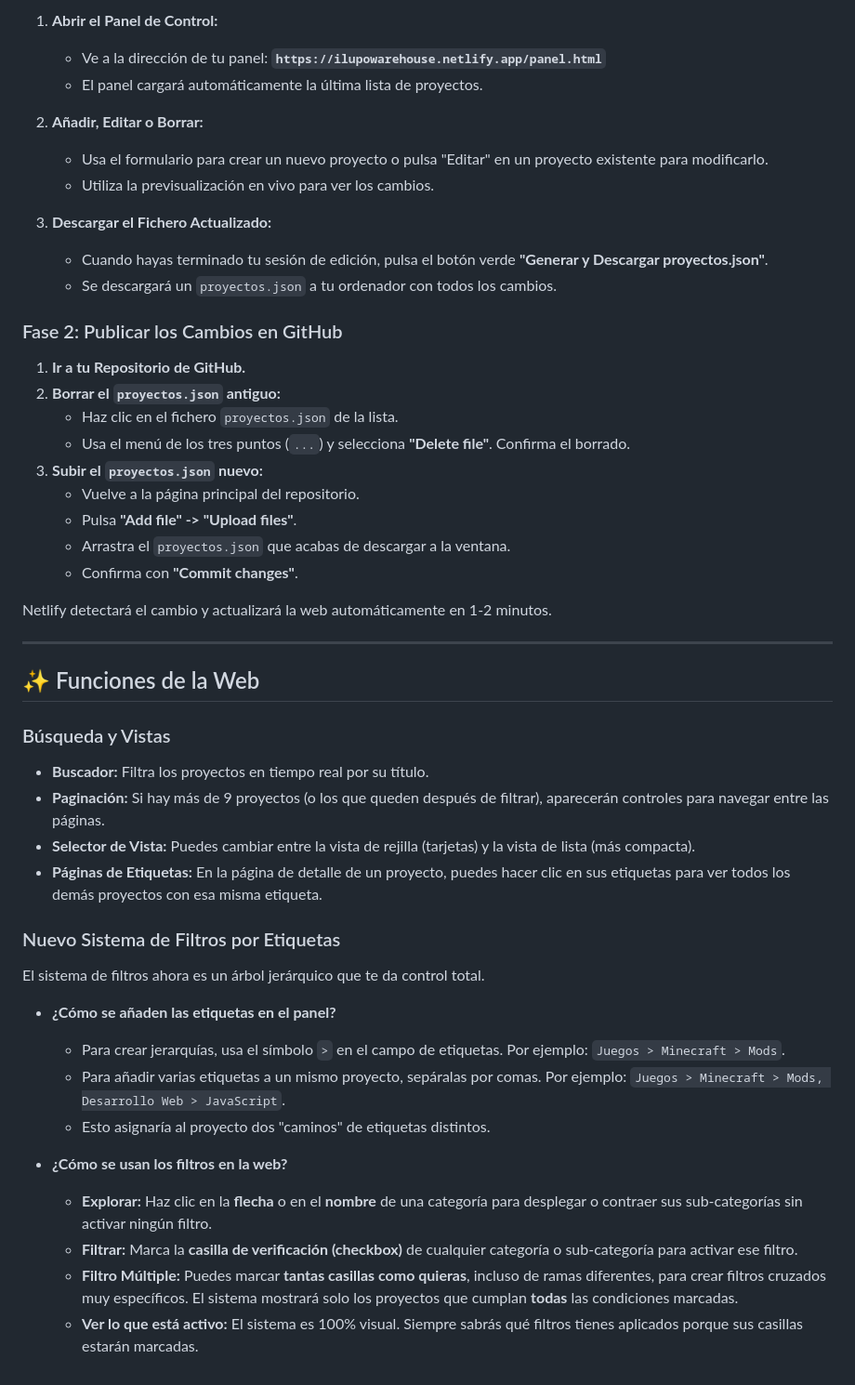
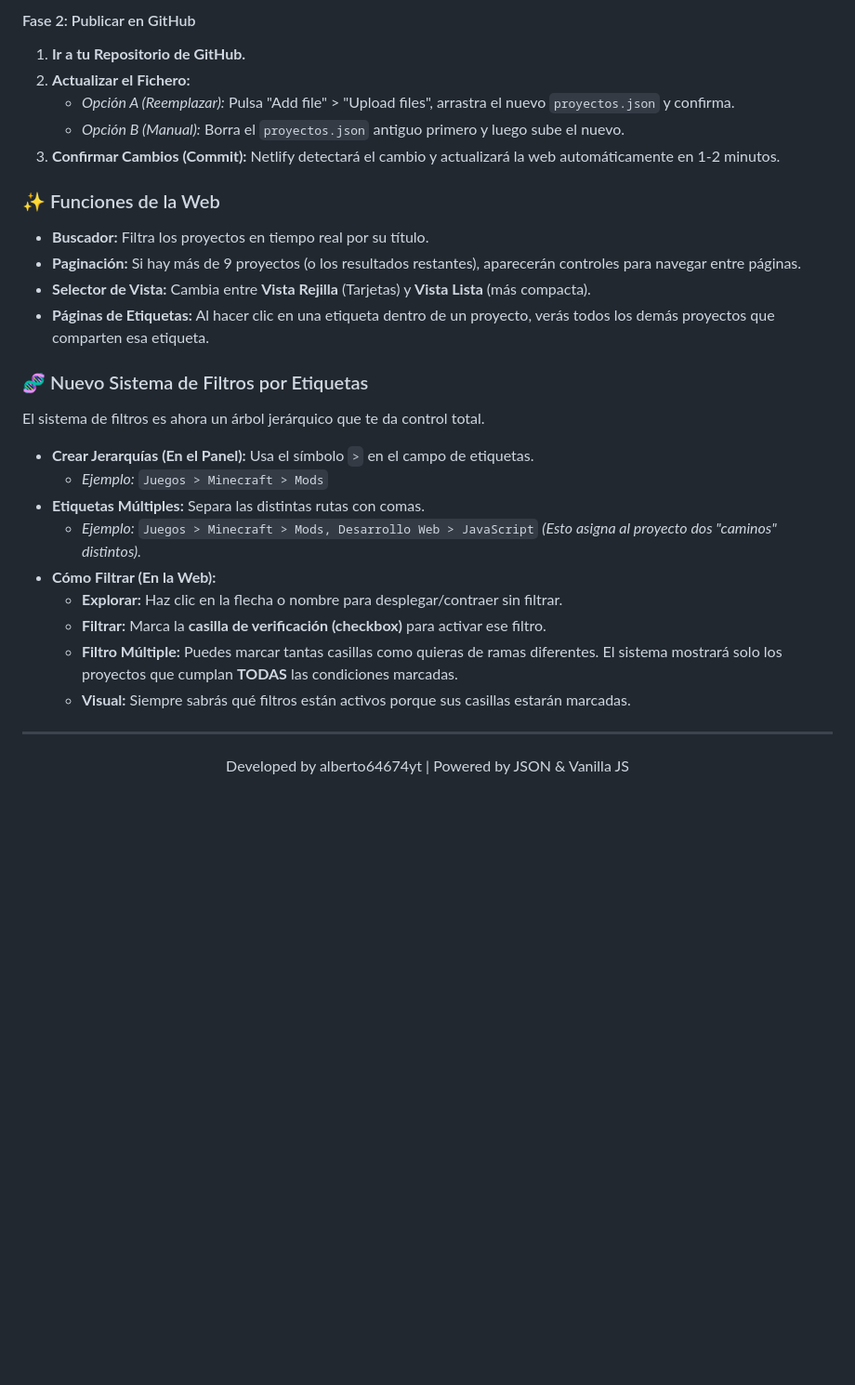
Before and after one commit to alberto64674yt/iLupo-Warehouse, a Markdown page: README.md, the part around the change printed below. Shown: that part at 93% size. Rendered like a GitHub page; blank space fills up the shorter version.

Commit message:
Revise README for clarity and structure
Updated the README to enhance clarity and organization, including a new structure for the user manual and improved language sections.

```diff
--- a/README.md
+++ b/README.md
@@ -12,51 +84,38 @@ El proceso se divide en **Generar** el fichero de datos actualizado y **Subirlo*
 
-1.  **Abrir el Panel de Control:**
-    * Ve a la dirección de tu panel: **`https://ilupowarehouse.netlify.app/panel.html`**
-    * El panel cargará automáticamente la última lista de proyectos.
+#### Fase 2: Publicar en GitHub
+1.  **Ir a tu Repositorio de GitHub.**
+2.  **Actualizar el Fichero:**
+    * *Opción A (Reemplazar):* Pulsa "Add file" > "Upload files", arrastra el nuevo `proyectos.json` y confirma.
+    * *Opción B (Manual):* Borra el `proyectos.json` antiguo primero y luego sube el nuevo.
+3.  **Confirmar Cambios (Commit):**
+    Netlify detectará el cambio y actualizará la web automáticamente en 1-2 minutos.
 
-2.  **Añadir, Editar o Borrar:**
-    * Usa el formulario para crear un nuevo proyecto o pulsa "Editar" en un proyecto existente para modificarlo.
-    * Utiliza la previsualización en vivo para ver los cambios.
+### ✨ Funciones de la Web
 
-3.  **Descargar el Fichero Actualizado:**
-    * Cuando hayas terminado tu sesión de edición, pulsa el botón verde **"Generar y Descargar proyectos.json"**.
-    * Se descargará un `proyectos.json` a tu ordenador con todos los cambios.
+* **Buscador:** Filtra los proyectos en tiempo real por su título.
+* **Paginación:** Si hay más de 9 proyectos (o los resultados restantes), aparecerán controles para navegar entre páginas.
+* **Selector de Vista:** Cambia entre **Vista Rejilla** (Tarjetas) y **Vista Lista** (más compacta).
+* **Páginas de Etiquetas:** Al hacer clic en una etiqueta dentro de un proyecto, verás todos los demás proyectos que comparten esa etiqueta.
 
-### Fase 2: Publicar los Cambios en GitHub
+### 🧬 Nuevo Sistema de Filtros por Etiquetas
 
-1.  **Ir a tu Repositorio de GitHub.**
-2.  **Borrar el `proyectos.json` antiguo:**
-    * Haz clic en el fichero `proyectos.json` de la lista.
-    * Usa el menú de los tres puntos (`...`) y selecciona **"Delete file"**. Confirma el borrado.
-3.  **Subir el `proyectos.json` nuevo:**
-    * Vuelve a la página principal del repositorio.
-    * Pulsa **"Add file" -> "Upload files"**.
-    * Arrastra el `proyectos.json` que acabas de descargar a la ventana.
-    * Confirma con **"Commit changes"**.
+El sistema de filtros es ahora un árbol jerárquico que te da control total.
 
-Netlify detectará el cambio y actualizará la web automáticamente en 1-2 minutos.
+* **Crear Jerarquías (En el Panel):**
+    Usa el símbolo `>` en el campo de etiquetas.
+    * *Ejemplo:* `Juegos > Minecraft > Mods`
+* **Etiquetas Múltiples:**
+    Separa las distintas rutas con comas.
+    * *Ejemplo:* `Juegos > Minecraft > Mods, Desarrollo Web > JavaScript`
+    *(Esto asigna al proyecto dos "caminos" distintos).*
+* **Cómo Filtrar (En la Web):**
+    * **Explorar:** Haz clic en la flecha o nombre para desplegar/contraer sin filtrar.
+    * **Filtrar:** Marca la **casilla de verificación (checkbox)** para activar ese filtro.
+    * **Filtro Múltiple:** Puedes marcar tantas casillas como quieras de ramas diferentes. El sistema mostrará solo los proyectos que cumplan **TODAS** las condiciones marcadas.
+    * **Visual:** Siempre sabrás qué filtros están activos porque sus casillas estarán marcadas.
 
 ---
 
-## ✨ Funciones de la Web
-
-### Búsqueda y Vistas
-* **Buscador:** Filtra los proyectos en tiempo real por su título.
-* **Paginación:** Si hay más de 9 proyectos (o los que queden después de filtrar), aparecerán controles para navegar entre las páginas.
-* **Selector de Vista:** Puedes cambiar entre la vista de rejilla (tarjetas) y la vista de lista (más compacta).
-* **Páginas de Etiquetas:** En la página de detalle de un proyecto, puedes hacer clic en sus etiquetas para ver todos los demás proyectos con esa misma etiqueta.
-
-### Nuevo Sistema de Filtros por Etiquetas
-
-El sistema de filtros ahora es un árbol jerárquico que te da control total.
-
-* **¿Cómo se añaden las etiquetas en el panel?**
-    * Para crear jerarquías, usa el símbolo `>` en el campo de etiquetas. Por ejemplo: `Juegos > Minecraft > Mods`.
-    * Para añadir varias etiquetas a un mismo proyecto, sepáralas por comas. Por ejemplo: `Juegos > Minecraft > Mods, Desarrollo Web > JavaScript`.
-    * Esto asignaría al proyecto dos "caminos" de etiquetas distintos.
-
-* **¿Cómo se usan los filtros en la web?**
-    * **Explorar:** Haz clic en la **flecha** o en el **nombre** de una categoría para desplegar o contraer sus sub-categorías sin activar ningún filtro.
-    * **Filtrar:** Marca la **casilla de verificación (checkbox)** de cualquier categoría o sub-categoría para activar ese filtro.
-    * **Filtro Múltiple:** Puedes marcar **tantas casillas como quieras**, incluso de ramas diferentes, para crear filtros cruzados muy específicos. El sistema mostrará solo los proyectos que cumplan **todas** las condiciones marcadas.
-    * **Ver lo que está activo:** El sistema es 100% visual. Siempre sabrás qué filtros tienes aplicados porque sus casillas estarán marcadas.
+<p align="center">
+  Developed by alberto64674yt | Powered by JSON & Vanilla JS
+</p>
```
Also changed, not shown: other parts of README.md (+76 -4 lines).
